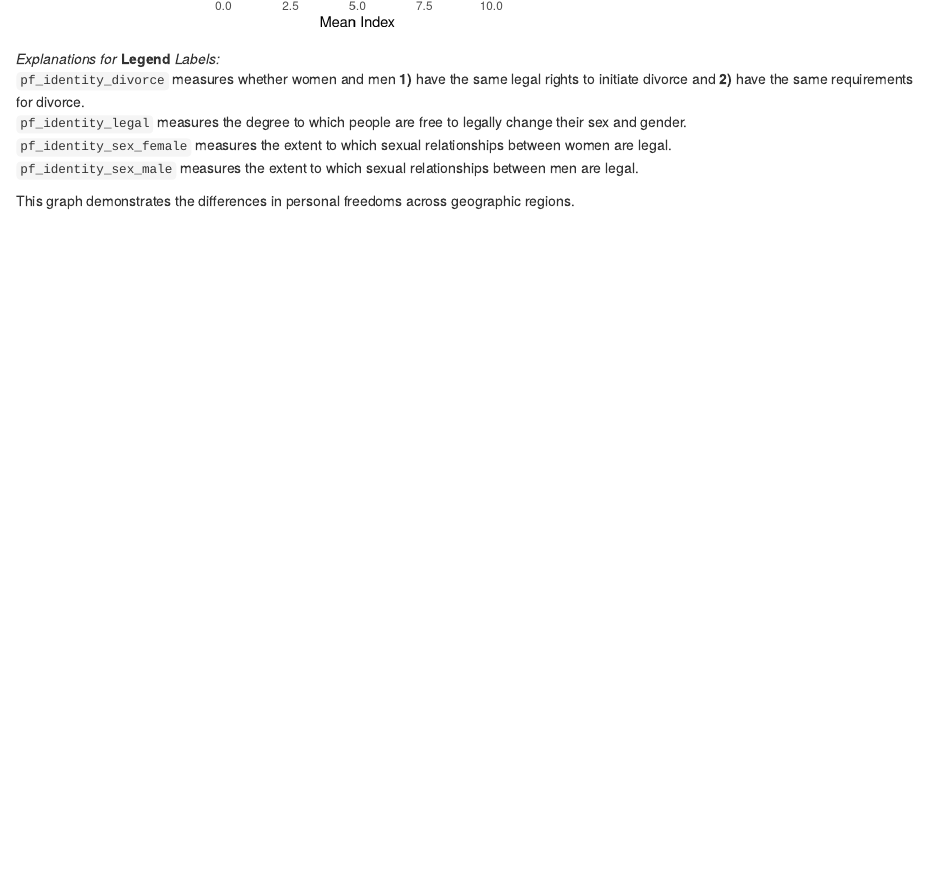
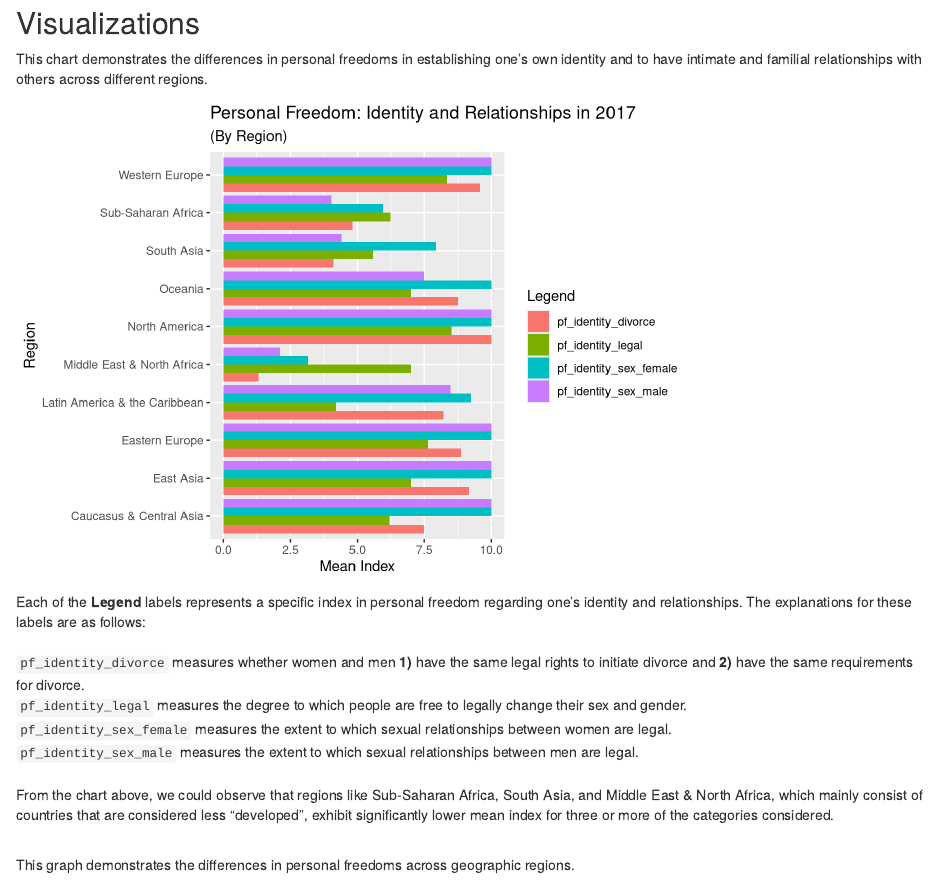
Before and after one commit to info201b-au20/info-201-final-project-vz-hm-ll-sc-dz-, an R Markdown document (index.Rmd): the page in a window 1100 px wide, from 3360 px down before the commit and from 2870 px down after it. Rendered offline with R 4.5, knitr and Pandoc, with nearby package versions; some code elsewhere in the file could not run offline.

Commit message:
Adds purpose and observations for chart 1

````diff
--- a/index.Rmd
+++ b/index.Rmd
@@ -61,11 +61,15 @@
 
 ## Visualizations
 
+This chart demonstrates the differences in personal freedoms in establishing one’s own identity and to have intimate and familial relationships with others across different
+regions.
+
 ```{r chart1, echo=FALSE}
 chart1
 ```
 
-_Explanations for_ **Legend** _Labels:_
+Each of the **Legend** labels represents a specific index in personal freedom regarding one's identity and relationships. The explanations for these labels are as follows:
+<br>
 <br>
 `pf_identity_divorce` measures whether women and men **1)** have the same legal
 rights to initiate divorce and **2)** have the same requirements for divorce.
@@ -79,4 +83,8 @@
 `pf_identity_sex_male` measures the extent to which sexual relationships
 between men are legal.
 <br>
+<br>
+From the chart above, we could observe that regions like Sub-Saharan Africa, South Asia, and Middle East & North Africa, which mainly consist of countries that are considered less "developed", exhibit significantly lower mean index for three or more of the categories considered.
+<br>
+<br>
 
````
Also changed, not shown: index.html, index.Rmd (18 more changed lines).
